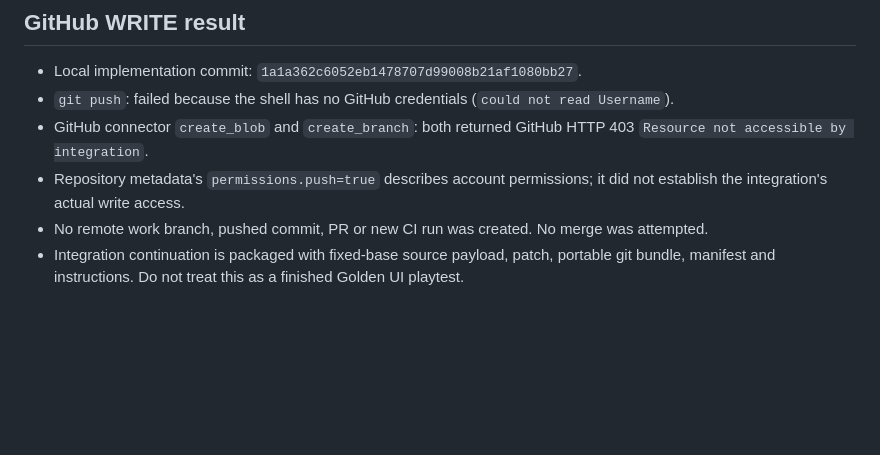
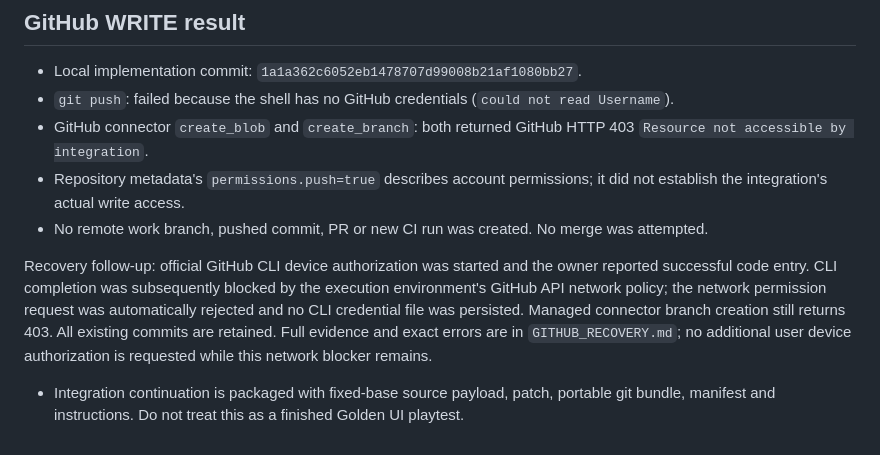
Before and after one commit to charukun/bloodline-legacy, a Markdown page: docs/ui-golden-slice/SESSION_RECORD.md, the part around the change. Rendered like a GitHub page; blank space fills up the shorter version.

```diff
--- a/docs/ui-golden-slice/SESSION_RECORD.md
+++ b/docs/ui-golden-slice/SESSION_RECORD.md
@@ -100,4 +100,6 @@ TOUCHED_AREAS: `UI.constructor`, HUD/`showGame`/`update`, `updateContext`, `upda
 - GitHub connector `create_blob` and `create_branch`: both returned GitHub HTTP 403 `Resource not accessible by integration`.
 - Repository metadata's `permissions.push=true` describes account permissions; it did not establish the integration's actual write access.
 - No remote work branch, pushed commit, PR or new CI run was created. No merge was attempted.
+
+Recovery follow-up: official GitHub CLI device authorization was started and the owner reported successful code entry. CLI completion was subsequently blocked by the execution environment's GitHub API network policy; the network permission request was automatically rejected and no CLI credential file was persisted. Managed connector branch creation still returns 403. All existing commits are retained. Full evidence and exact errors are in `GITHUB_RECOVERY.md`; no additional user device authorization is requested while this network blocker remains.
 - Integration continuation is packaged with fixed-base source payload, patch, portable git bundle, manifest and instructions. Do not treat this as a finished Golden UI playtest.
```
Also changed, not shown: docs/ui-golden-slice/GITHUB_RECOVERY.md (+16 -0 lines).
